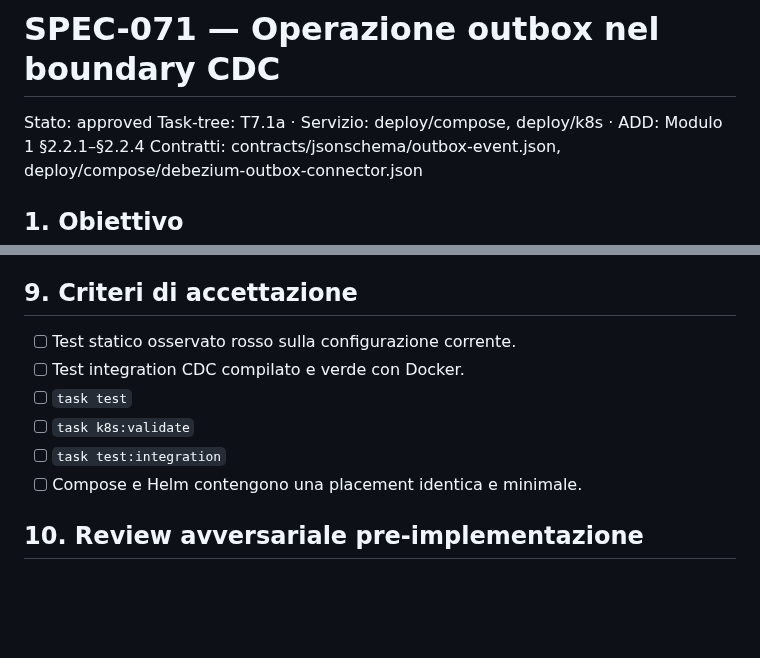
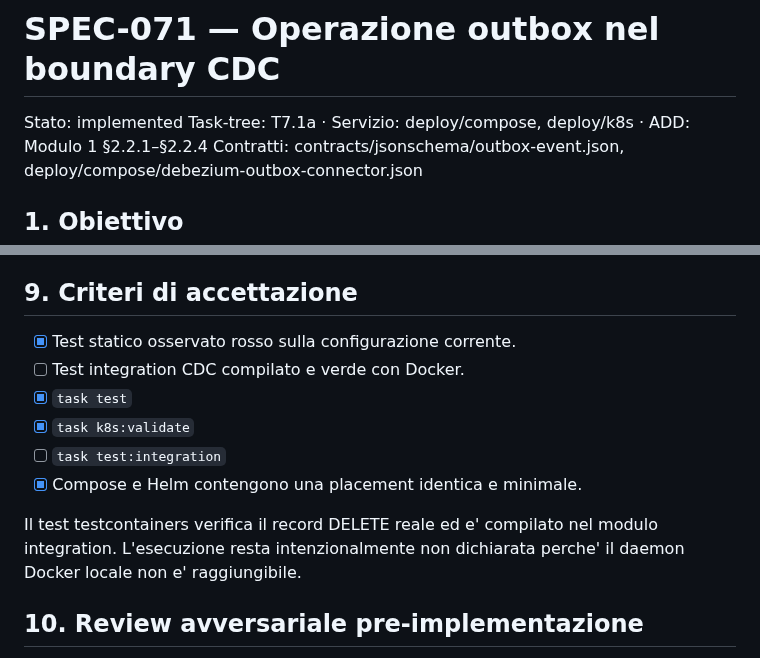
Before and after one commit to nepryoon/eci, a Markdown page: docs/specs/SPEC-071-cdc-operation-header.md, 2 parts joined by grey strips. GitHub-like rendering; blank space fills up the shorter version.

Commit message:
docs(spec): record implemented cdc operation header

```diff
--- a/docs/specs/SPEC-071-cdc-operation-header.md
+++ b/docs/specs/SPEC-071-cdc-operation-header.md
@@ -1,5 +1,5 @@
 # SPEC-071 — Operazione outbox nel boundary CDC
-Stato: approved
+Stato: implemented
 Task-tree: T7.1a · Servizio: deploy/compose, deploy/k8s · ADD: Modulo 1 §2.2.1–§2.2.4
 Contratti: contracts/jsonschema/outbox-event.json, deploy/compose/debezium-outbox-connector.json
 
@@ -68,12 +68,16 @@ coordinate di tenant, repository, path, contenuto o credenziali.
 
 ## 9. Criteri di accettazione
 
-- [ ] Test statico osservato rosso sulla configurazione corrente.
+- [x] Test statico osservato rosso sulla configurazione corrente.
 - [ ] Test integration CDC compilato e verde con Docker.
-- [ ] `task test`
-- [ ] `task k8s:validate`
+- [x] `task test`
+- [x] `task k8s:validate`
 - [ ] `task test:integration`
-- [ ] Compose e Helm contengono una placement identica e minimale.
+- [x] Compose e Helm contengono una placement identica e minimale.
+
+Il test testcontainers verifica il record DELETE reale ed e' compilato nel
+modulo integration. L'esecuzione resta intenzionalmente non dichiarata perche'
+il daemon Docker locale non e' raggiungibile.
 
 ## 10. Review avversariale pre-implementazione
 
```
Also changed, not shown: docs/completion/ECI_COMPLETION_LEDGER.md (+1 -1 lines).
